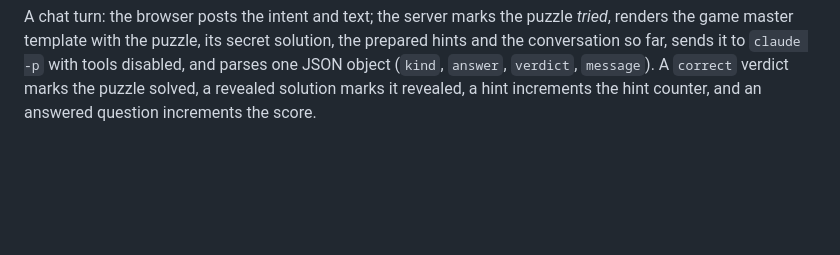
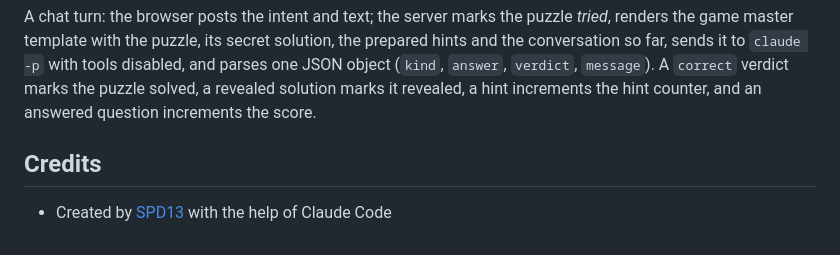
Before and after one commit to SPD13/lateral_ai, a Markdown page: README.md, the part around the change. Drawn GitHub-style; blank space fills up the shorter version.

Commit message:
Add credits section to README
Co-Authored-By: Claude Fable 5.1 <noreply@anthropic.com>
Claude-Session: https://claude.ai/code/session_01EVZSXvU2enMWSK494Vskn9

```diff
--- a/README.md
+++ b/README.md
@@ -291,3 +291,7 @@ game master template with the puzzle, its secret solution, the prepared hints an
 sends it to `claude -p` with tools disabled, and parses one JSON object (`kind`, `answer`, `verdict`,
 `message`). A `correct` verdict marks the puzzle solved, a revealed solution marks it revealed, a hint
 increments the hint counter, and an answered question increments the score.
+
+## Credits
+
+- Created by [SPD13](https://github.com/SPD13) with the help of Claude Code
```
